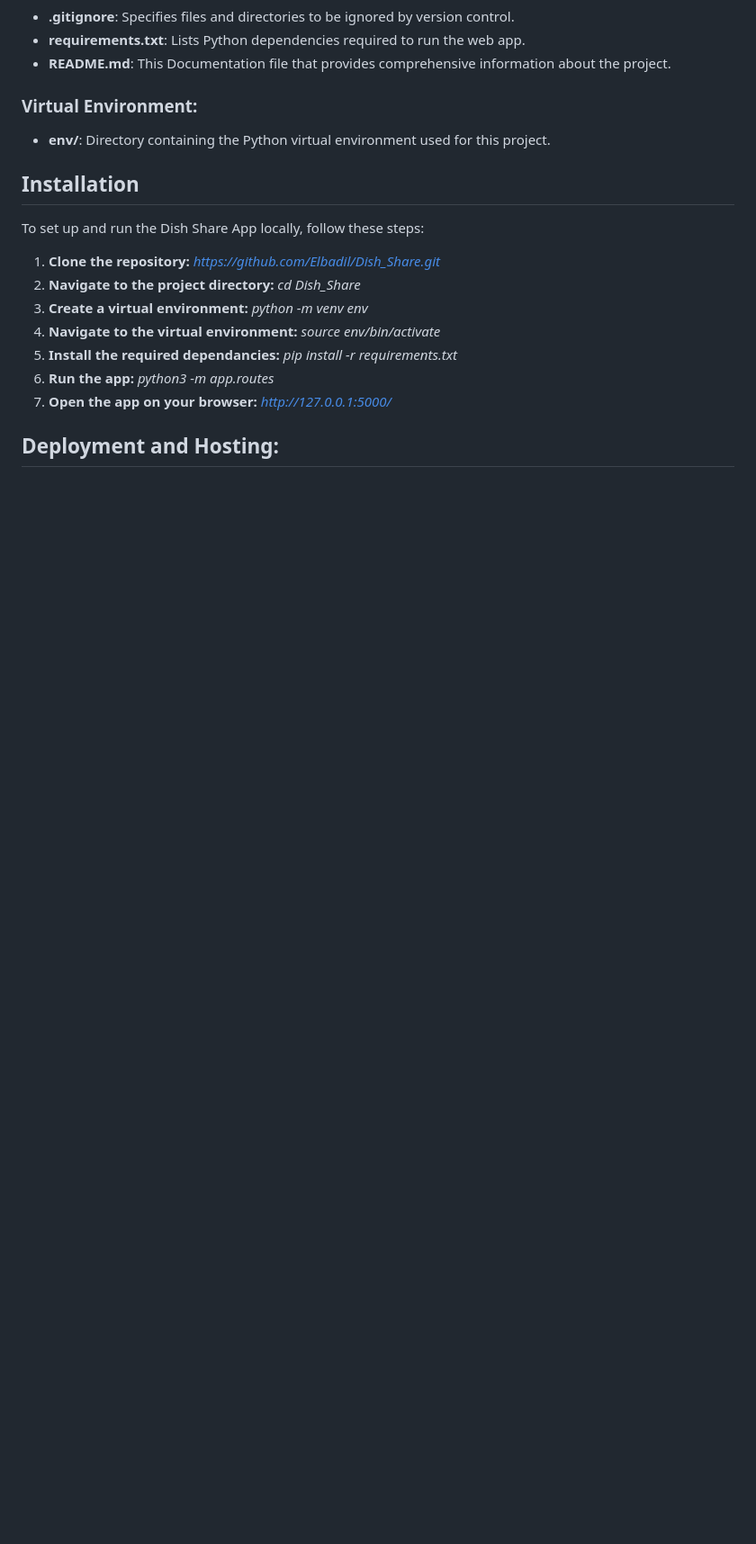
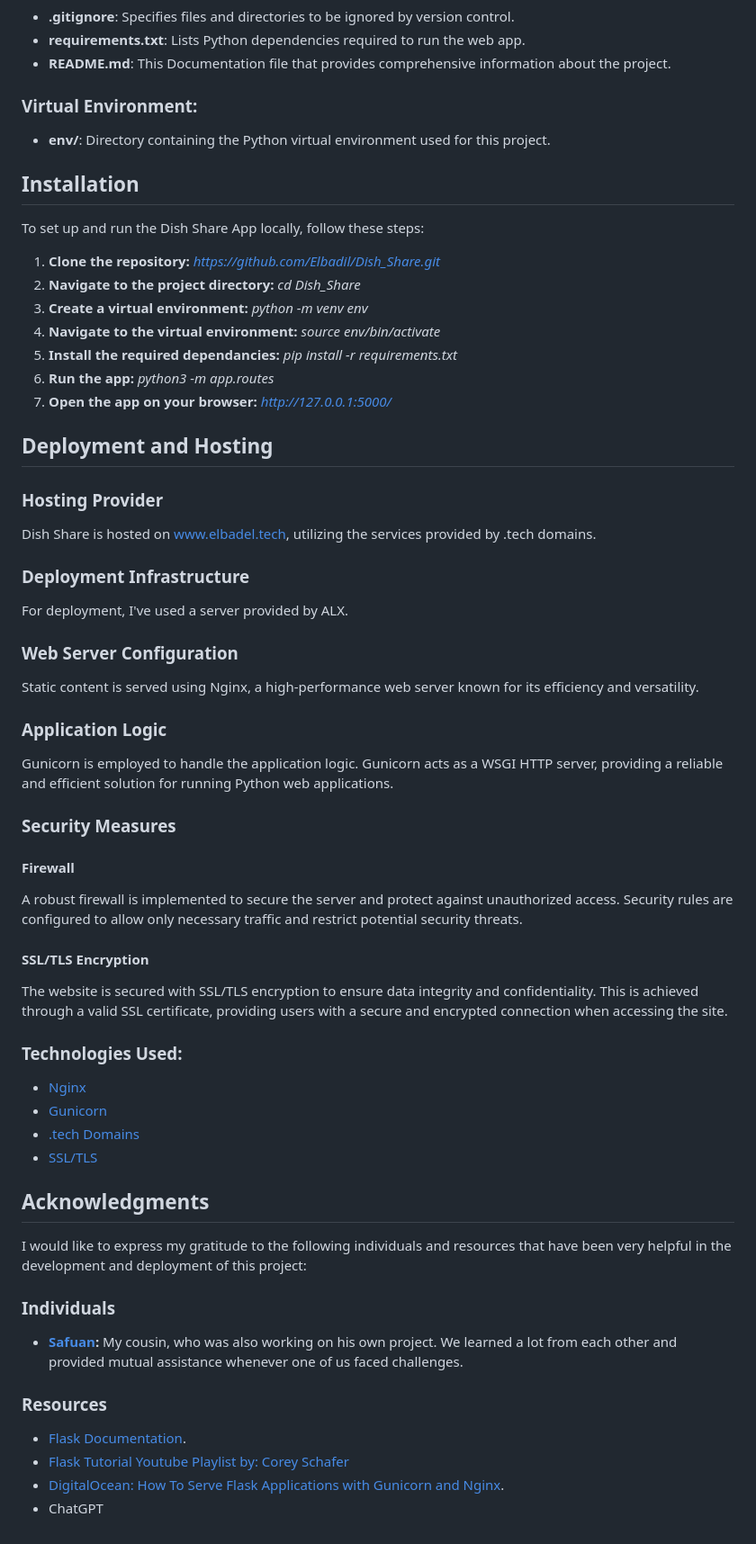
Before and after one commit to Elbadil/Dish_Share, a Markdown page: README.md, the part around the change. Shown at 90% size. Rendered like a GitHub page; blank space fills up the shorter version.

Commit message:
Acknowledgments

```diff
--- a/README.md
+++ b/README.md
@@ -94,7 +94,49 @@ To set up and run the Dish Share App locally, follow these steps:
    6. **Run the app:** *python3 -m app.routes*
    7. **Open the app on your browser:** *http://127.0.0.1:5000/*
 
-## Deployment and Hosting:
+## Deployment and Hosting
+
+### Hosting Provider
+Dish Share is hosted on [www.elbadel.tech](https://www.elbadel.tech), utilizing the services provided by .tech domains.
+
+### Deployment Infrastructure
+For deployment, I've used a server provided by ALX.
+
+### Web Server Configuration
+Static content is served using Nginx, a high-performance web server known for its efficiency and versatility.
+
+### Application Logic
+Gunicorn is employed to handle the application logic. Gunicorn acts as a WSGI HTTP server, providing a reliable and efficient solution for running Python web applications.
+
+### Security Measures
+
+#### Firewall
+A robust firewall is implemented to secure the server and protect against unauthorized access. Security rules are configured to allow only necessary traffic and restrict potential security threats.
+
+#### SSL/TLS Encryption
+The website is secured with SSL/TLS encryption to ensure data integrity and confidentiality. This is achieved through a valid SSL certificate, providing users with a secure and encrypted connection when accessing the site.
+
+### Technologies Used:
+- [Nginx](https://www.nginx.com/)
+- [Gunicorn](https://gunicorn.org/)
+- [.tech Domains](https://get.tech/)
+- [SSL/TLS](https://en.wikipedia.org/wiki/Transport_Layer_Security)
+
+## Acknowledgments
+I would like to express my gratitude to the following individuals and resources that have been very helpful in the development and deployment of this project:
+
+### Individuals
+   - **[Safuan](https://github.com/Safuan04):** My cousin, who was also working on his own project. We learned a lot from each other and provided mutual assistance whenever one of us faced challenges.
+
+### Resources
+   - [Flask Documentation](https://flask.palletsprojects.com/en/3.0.x/tutorial/).
+   - [Flask Tutorial Youtube Playlist by: Corey Schafer](https://www.youtube.com/watch?v=MwZwr5Tvyxo&list=PL-osiE80TeTs4UjLw5MM6OjgkjFeUxCYH&ab_channel=CoreySchafer)
+   - [DigitalOcean: How To Serve Flask Applications with Gunicorn and Nginx](https://www.digitalocean.com/community/tutorials/how-to-serve-flask-applications-with-gunicorn-and-nginx-on-ubuntu-16-04).
+   - ChatGPT
+
+<!-- ## License
+This project is licensed under the [MIT License] - see the [LICENSE](LICENSE) file for details. -->
+
 
 <!-- 1. **Database Setup:**
    - Created a MySQL database and user to store web app data.
```
